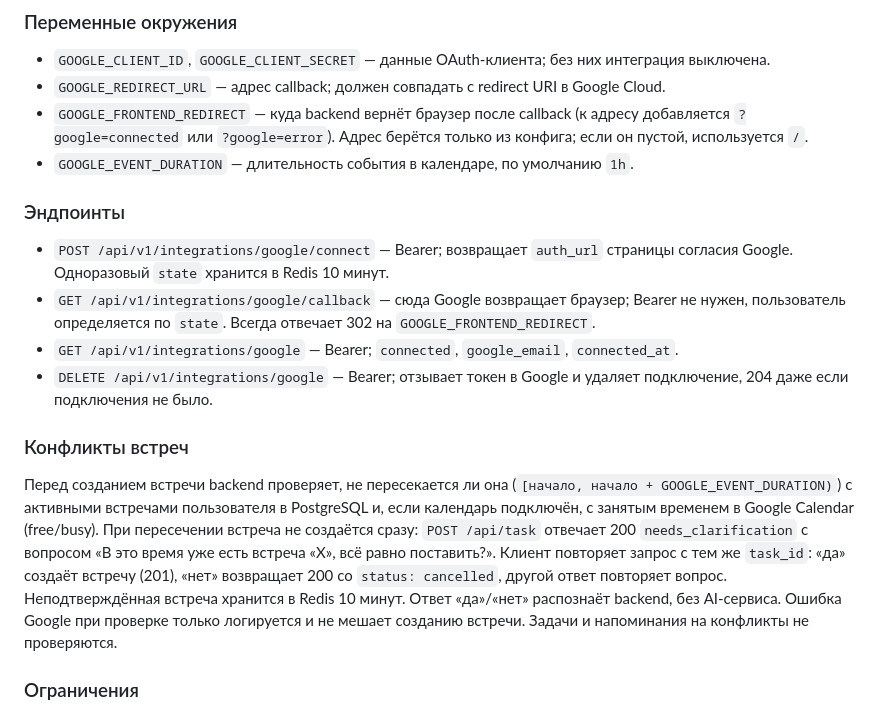
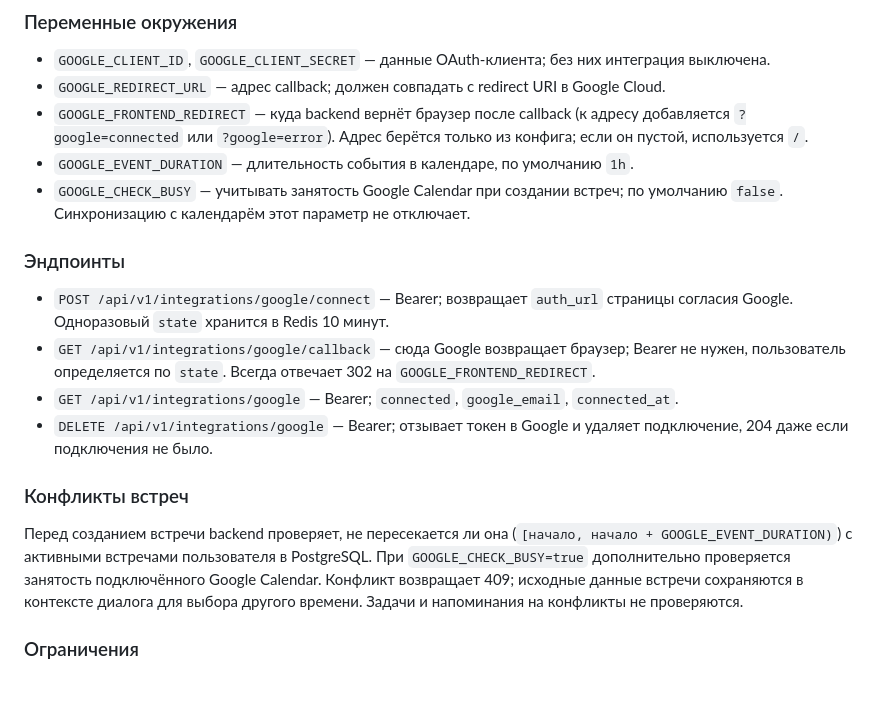
Before and after one commit to ArtemST2006/GorkyCode, a Markdown page: backend/README.md, the part around the change. Drawn GitHub-style; blank space fills up the shorter version.

Commit message:
refactor: new frontend, fix backend

```diff
--- a/backend/README.md
+++ b/backend/README.md
@@ -90,6 +90,8 @@ Access token — случайная строка; сессии хранятся
   (к адресу добавляется `?google=connected` или `?google=error`). Адрес
   берётся только из конфига; если он пустой, используется `/`.
 - `GOOGLE_EVENT_DURATION` — длительность события в календаре, по умолчанию `1h`.
+- `GOOGLE_CHECK_BUSY` — учитывать занятость Google Calendar при создании встреч;
+  по умолчанию `false`. Синхронизацию с календарём этот параметр не отключает.
 
 ### Эндпоинты
 
@@ -106,15 +108,10 @@ Access token — случайная строка; сессии хранятся
 
 Перед созданием встречи backend проверяет, не пересекается ли она
 (`[начало, начало + GOOGLE_EVENT_DURATION)`) с активными встречами
-пользователя в PostgreSQL и, если календарь подключён, с занятым временем в
-Google Calendar (free/busy). При пересечении встреча не создаётся сразу:
-`POST /api/task` отвечает 200 `needs_clarification` с вопросом «В это время
-уже есть встреча «X», всё равно поставить?». Клиент повторяет запрос с тем же
-`task_id`: «да» создаёт встречу (201), «нет» возвращает 200 со
-`status: cancelled`, другой ответ повторяет вопрос. Неподтверждённая встреча
-хранится в Redis 10 минут. Ответ «да»/«нет» распознаёт backend, без
-AI-сервиса. Ошибка Google при проверке только логируется и не мешает созданию
-встречи. Задачи и напоминания на конфликты не проверяются.
+пользователя в PostgreSQL. При `GOOGLE_CHECK_BUSY=true` дополнительно
+проверяется занятость подключённого Google Calendar. Конфликт возвращает 409;
+исходные данные встречи сохраняются в контексте диалога для выбора другого
+времени. Задачи и напоминания на конфликты не проверяются.
 
 ### Ограничения
 
```
Also changed, not shown: README.md (+8 -2 lines), docs/media/google.png (added), 11 other files.
